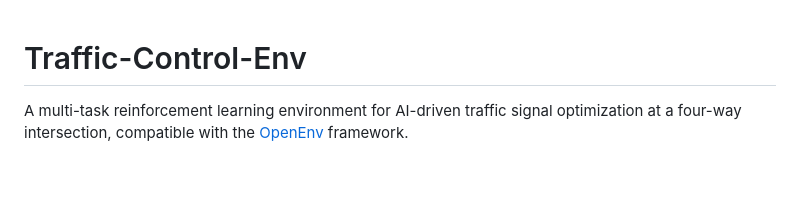
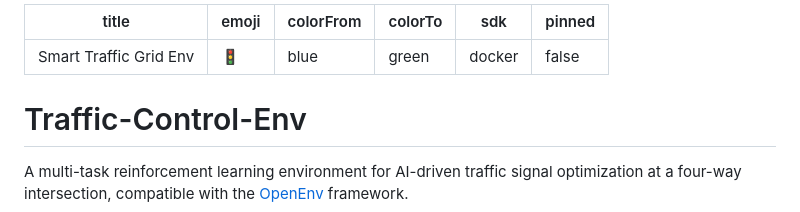
Before and after one commit to Mayankarjoriya/Traffic-Control-Env, a Markdown page: README.md, the part around the change. GitHub-like rendering; blank space fills up the shorter version.

Commit message:
Add Hugging Face Space configuration to README

```diff
--- a/README.md
+++ b/README.md
@@ -1,3 +1,12 @@
+---
+title: Smart Traffic Grid Env
+emoji: 🚦
+colorFrom: blue
+colorTo: green
+sdk: docker
+pinned: false
+---
+
 # Traffic-Control-Env
 
 A multi-task reinforcement learning environment for AI-driven traffic signal optimization at a four-way intersection, compatible with the [OpenEnv](https://openenv.ai/) framework.
```
